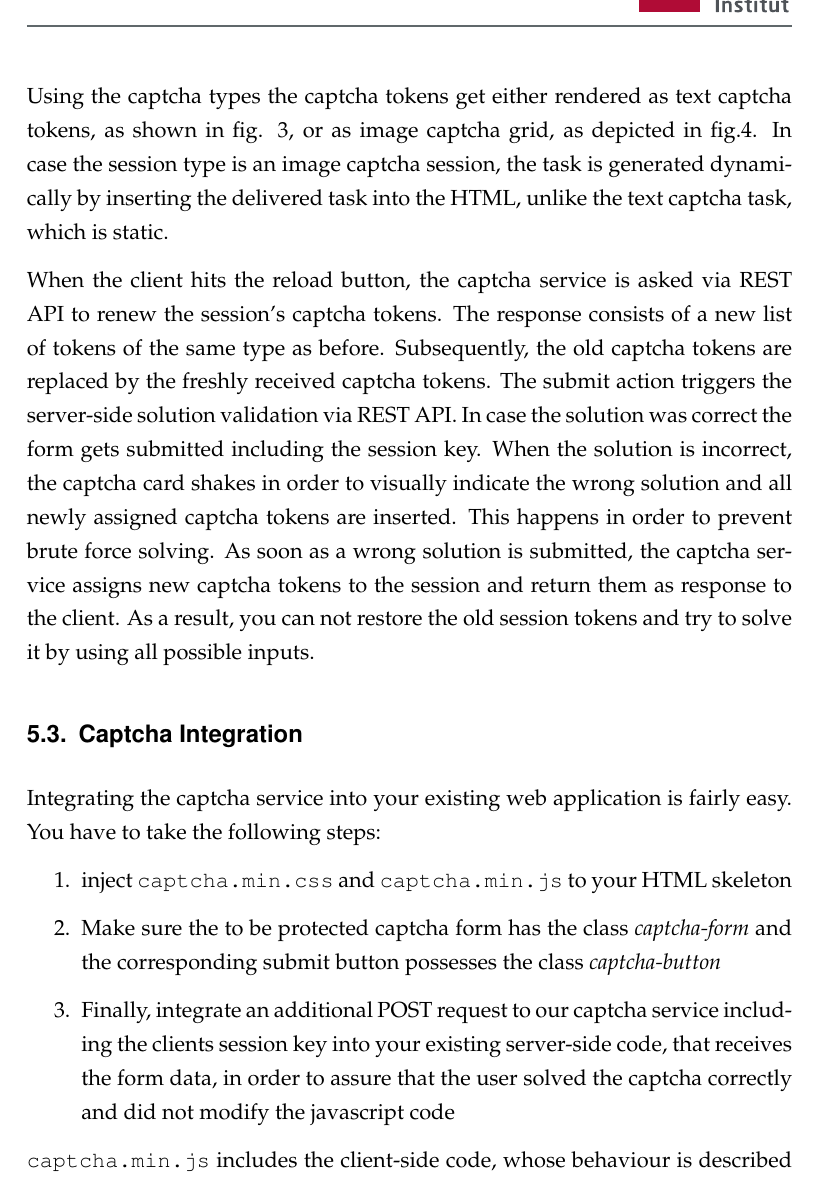
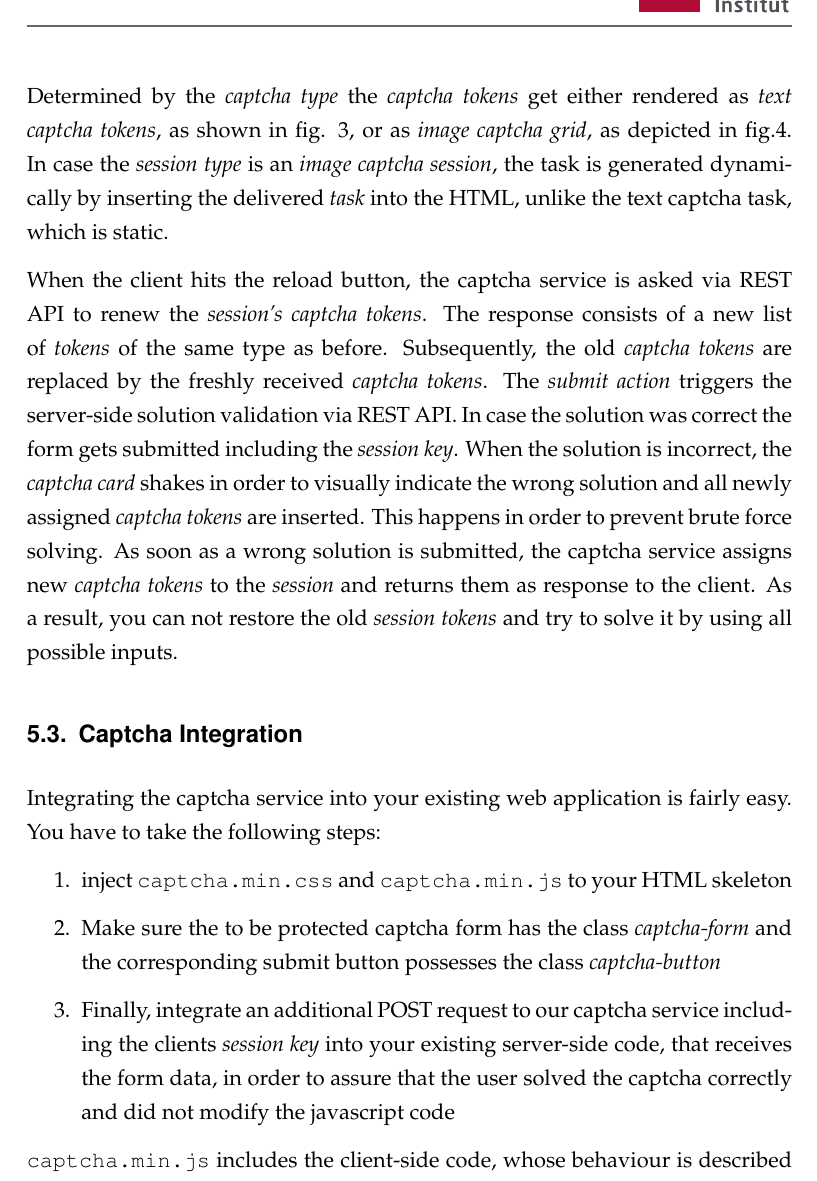
Before and after one commit to HPI-DeepLearning/CaptchaService, a LaTeX document (Captcha_Documentation/capcha_documentation.tex, which reads Captcha_Documentation/content/implementation.tex): part of page 19 of 26, cut so that both start at the same text. Compiled offline with pdfLaTeX; an older LaTeX class or package is replaced by its successor.

Commit message:
add italic styling

```diff
--- a/Captcha_Documentation/content/implementation.tex
+++ b/Captcha_Documentation/content/implementation.tex
@@ -39,7 +39,7 @@ The captcha service integrates seamlessly into existing web applications. It bas
 
- Using the captcha types the captcha tokens get either rendered as text captcha tokens, as shown in fig. \ref{fig:captcha_words}, or as image captcha grid, as depicted in fig.\ref{fig:captcha_images}. In case the session type is an image captcha session, the task is generated dynamically by inserting the delivered task into the HTML, unlike the text captcha task, which is static.
+ Determined by the \textit{captcha type} the \textit{captcha tokens} get either rendered as \textit{text captcha tokens}, as shown in fig. \ref{fig:captcha_words}, or as \textit{image captcha grid}, as depicted in fig.\ref{fig:captcha_images}. In case the \textit{session type} is an \textit{image captcha session}, the task is generated dynamically by inserting the delivered \textit{task} into the HTML, unlike the text captcha task, which is static.
 
- When the client hits the reload button, the captcha service is asked via REST API to renew the session's captcha tokens. The response consists of a new list of tokens of the same type as before. Subsequently, the old captcha tokens are replaced by the freshly received captcha tokens. The submit action triggers the server-side solution validation via REST API. In case the solution was correct the form gets submitted including the session key. When the solution is incorrect, the captcha card shakes in order to visually indicate the wrong solution and all newly assigned captcha tokens are inserted. This happens in order to prevent brute force solving. As soon as a wrong solution is submitted, the captcha service assigns new captcha tokens to the session and return them as response to the client. As a result, you can not restore the old session tokens and try to solve it by using all possible inputs.
+ When the client hits the reload button, the captcha service is asked via REST API to renew the \textit{session's captcha tokens}. The response consists of a new list of \textit{tokens} of the same type as before. Subsequently, the old \textit{captcha tokens} are replaced by the freshly received \textit{captcha tokens}. The \textit{submit action} triggers the server-side solution validation via REST API. In case the solution was correct the form gets submitted including the \textit{session key}. When the solution is incorrect, the \textit{captcha card} shakes in order to visually indicate the wrong solution and all newly assigned \textit{captcha tokens} are inserted. This happens in order to prevent brute force solving. As soon as a wrong solution is submitted, the captcha service assigns new \textit{captcha tokens} to the \textit{session} and returns them as response to the client. As a result, you can not restore the old \textit{session tokens} and try to solve it by using all possible inputs.
 
 \subsection{Captcha Integration}
 \label{subsec:Captcha Integration}
@@ -48,7 +48,7 @@ Integrating the captcha service into your existing web application is fairly eas
 \begin{enumerate}
 	\item inject \texttt{captcha.min.css} and \texttt{captcha.min.js} to your HTML skeleton
 	\item  Make sure the to be protected captcha form has the class \textit{captcha-form} and the corresponding submit button possesses the class \textit{captcha-button}
-	\item Finally, integrate an additional POST request to our captcha service including the clients session key into your existing server-side code, that receives the form data, in order to assure that the user solved the captcha correctly and did not modify the javascript code
+	\item Finally, integrate an additional POST request to our captcha service including the clients \textit{session key} into your existing server-side code, that receives the form data, in order to assure that the user solved the captcha correctly and did not modify the javascript code
 \end{enumerate}
 
 \texttt{captcha.min.js} includes the client-side code, whose behaviour is described in the last section. \texttt{captcha.min.css} provides the initial styling. Feel free to modify it, such that it fits your design.
```
Also changed, not shown: Captcha_Documentation/content/implementation.tex (4 more changed lines).
